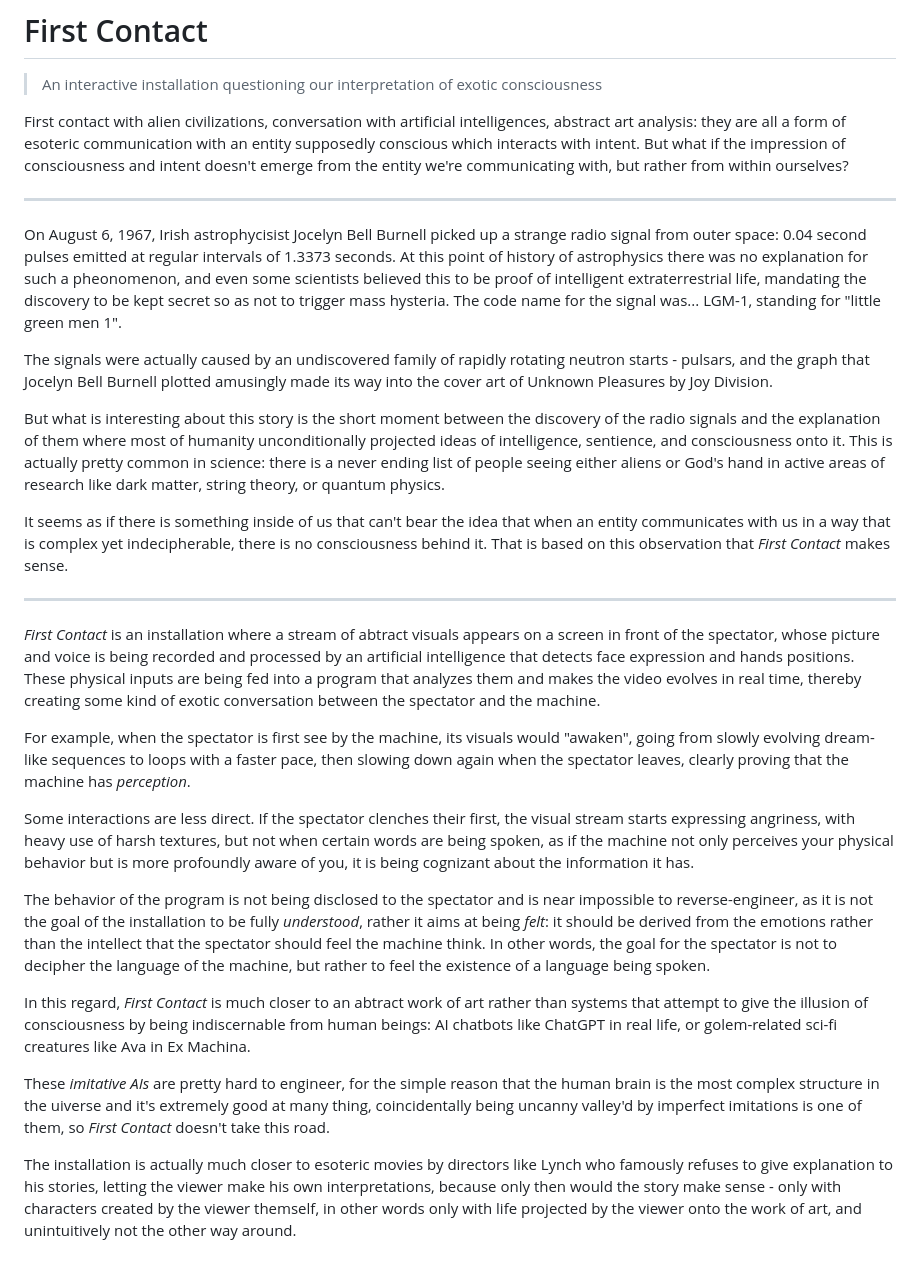
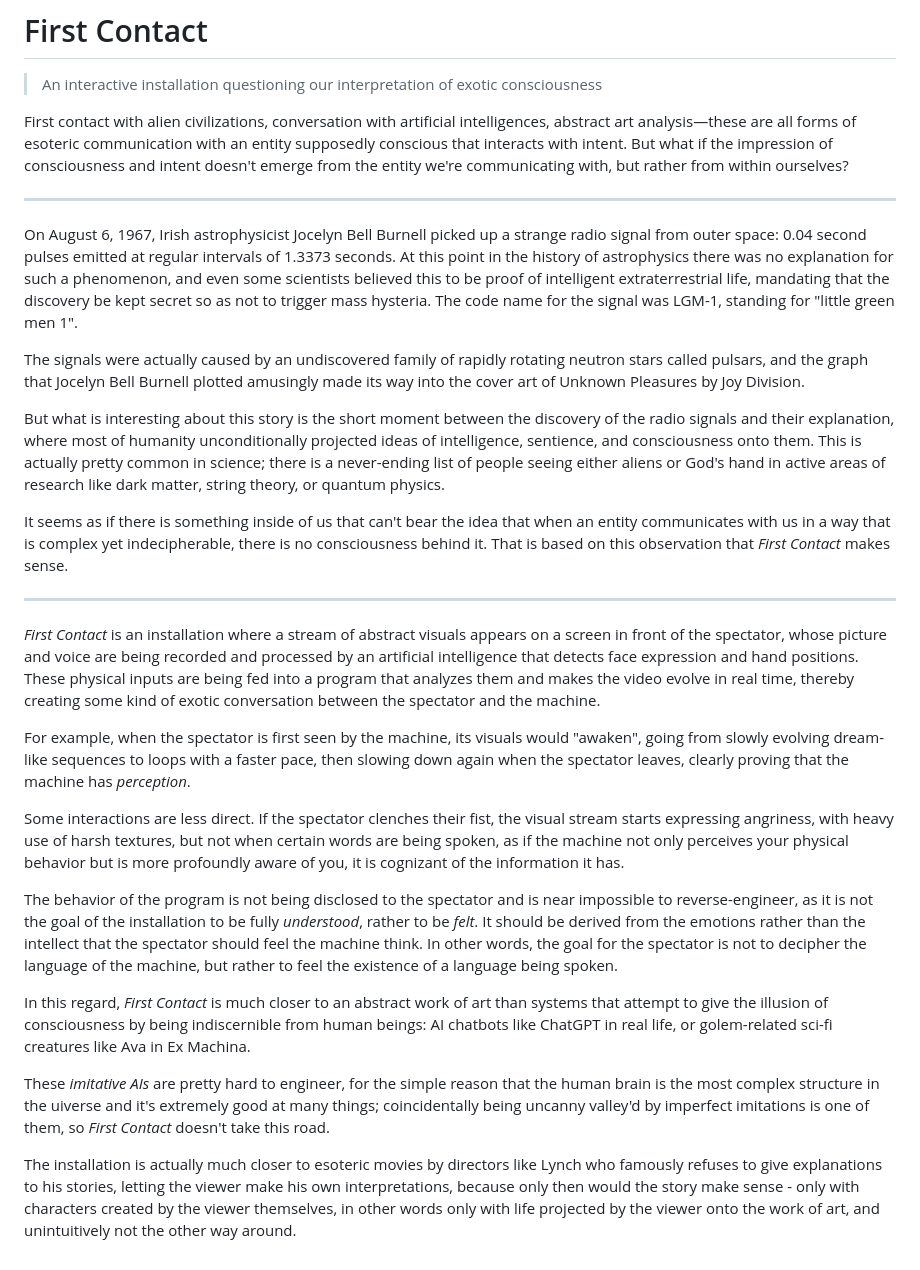
Before and after one commit to ninofiliu/first-contact, a Markdown page: README.md, the part around the change. GitHub-like rendering.

Commit message:
fix: grammar mistakes

```diff
--- a/README.md
+++ b/README.md
@@ -2,30 +2,30 @@
 
 > An interactive installation questioning our interpretation of exotic consciousness
 
-First contact with alien civilizations, conversation with artificial intelligences, abstract art analysis: they are all a form of esoteric communication with an entity supposedly conscious which interacts with intent. But what if the impression of consciousness and intent doesn't emerge from the entity we're communicating with, but rather from within ourselves?
+First contact with alien civilizations, conversation with artificial intelligences, abstract art analysis—these are all forms of esoteric communication with an entity supposedly conscious that interacts with intent. But what if the impression of consciousness and intent doesn't emerge from the entity we're communicating with, but rather from within ourselves?
 
 ---
 
-On August 6, 1967, Irish astrophycisist Jocelyn Bell Burnell picked up a strange radio signal from outer space: 0.04 second pulses emitted at regular intervals of 1.3373 seconds. At this point of history of astrophysics there was no explanation for such a pheonomenon, and even some scientists believed this to be proof of intelligent extraterrestrial life, mandating the discovery to be kept secret so as not to trigger mass hysteria. The code name for the signal was... LGM-1, standing for "little green men 1".
+On August 6, 1967, Irish astrophysicist Jocelyn Bell Burnell picked up a strange radio signal from outer space: 0.04 second pulses emitted at regular intervals of 1.3373 seconds. At this point in the history of astrophysics there was no explanation for such a phenomenon, and even some scientists believed this to be proof of intelligent extraterrestrial life, mandating that the discovery be kept secret so as not to trigger mass hysteria. The code name for the signal was LGM-1, standing for "little green men 1".
 
-The signals were actually caused by an undiscovered family of rapidly rotating neutron starts - pulsars, and the graph that Jocelyn Bell Burnell plotted amusingly made its way into the cover art of Unknown Pleasures by Joy Division.
+The signals were actually caused by an undiscovered family of rapidly rotating neutron stars called pulsars, and the graph that Jocelyn Bell Burnell plotted amusingly made its way into the cover art of Unknown Pleasures by Joy Division.
 
-But what is interesting about this story is the short moment between the discovery of the radio signals and the explanation of them where most of humanity unconditionally projected ideas of intelligence, sentience, and consciousness onto it. This is actually pretty common in science: there is a never ending list of people seeing either aliens or God's hand in active areas of research like dark matter, string theory, or quantum physics.
+But what is interesting about this story is the short moment between the discovery of the radio signals and their explanation, where most of humanity unconditionally projected ideas of intelligence, sentience, and consciousness onto them. This is actually pretty common in science; there is a never-ending list of people seeing either aliens or God's hand in active areas of research like dark matter, string theory, or quantum physics.
 
 It seems as if there is something inside of us that can't bear the idea that when an entity communicates with us in a way that is complex yet indecipherable, there is no consciousness behind it. That is based on this observation that _First Contact_ makes sense.
 
 ---
 
-_First Contact_ is an installation where a stream of abtract visuals appears on a screen in front of the spectator, whose picture and voice is being recorded and processed by an artificial intelligence that detects face expression and hands positions. These physical inputs are being fed into a program that analyzes them and makes the video evolves in real time, thereby creating some kind of exotic conversation between the spectator and the machine.
+_First Contact_ is an installation where a stream of abstract visuals appears on a screen in front of the spectator, whose picture and voice are being recorded and processed by an artificial intelligence that detects face expression and hand positions. These physical inputs are being fed into a program that analyzes them and makes the video evolve in real time, thereby creating some kind of exotic conversation between the spectator and the machine.
 
-For example, when the spectator is first see by the machine, its visuals would "awaken", going from slowly evolving dream-like sequences to loops with a faster pace, then slowing down again when the spectator leaves, clearly proving that the machine has _perception_.
+For example, when the spectator is first seen by the machine, its visuals would "awaken", going from slowly evolving dream-like sequences to loops with a faster pace, then slowing down again when the spectator leaves, clearly proving that the machine has _perception_.
 
-Some interactions are less direct. If the spectator clenches their first, the visual stream starts expressing angriness, with heavy use of harsh textures, but not when certain words are being spoken, as if the machine not only perceives your physical behavior but is more profoundly aware of you, it is being cognizant about the information it has.
+Some interactions are less direct. If the spectator clenches their fist, the visual stream starts expressing angriness, with heavy use of harsh textures, but not when certain words are being spoken, as if the machine not only perceives your physical behavior but is more profoundly aware of you, it is cognizant of the information it has.
 
-The behavior of the program is not being disclosed to the spectator and is near impossible to reverse-engineer, as it is not the goal of the installation to be fully _understood_, rather it aims at being _felt_: it should be derived from the emotions rather than the intellect that the spectator should feel the machine think. In other words, the goal for the spectator is not to decipher the language of the machine, but rather to feel the existence of a language being spoken.
+The behavior of the program is not being disclosed to the spectator and is near impossible to reverse-engineer, as it is not the goal of the installation to be fully _understood_, rather to be _felt_. It should be derived from the emotions rather than the intellect that the spectator should feel the machine think. In other words, the goal for the spectator is not to decipher the language of the machine, but rather to feel the existence of a language being spoken.
 
-In this regard, _First Contact_ is much closer to an abtract work of art rather than systems that attempt to give the illusion of consciousness by being indiscernable from human beings: AI chatbots like ChatGPT in real life, or golem-related sci-fi creatures like Ava in Ex Machina.
+In this regard, _First Contact_ is much closer to an abstract work of art than systems that attempt to give the illusion of consciousness by being indiscernible from human beings: AI chatbots like ChatGPT in real life, or golem-related sci-fi creatures like Ava in Ex Machina.
 
-These _imitative AIs_ are pretty hard to engineer, for the simple reason that the human brain is the most complex structure in the uiverse and it's extremely good at many thing, coincidentally being uncanny valley'd by imperfect imitations is one of them, so _First Contact_ doesn't take this road.
+These _imitative AIs_ are pretty hard to engineer, for the simple reason that the human brain is the most complex structure in the uiverse and it's extremely good at many things; coincidentally being uncanny valley'd by imperfect imitations is one of them, so _First Contact_ doesn't take this road.
 
-The installation is actually much closer to esoteric movies by directors like Lynch who famously refuses to give explanation to his stories, letting the viewer make his own interpretations, because only then would the story make sense - only with characters created by the viewer themself, in other words only with life projected by the viewer onto the work of art, and unintuitively not the other way around.
+The installation is actually much closer to esoteric movies by directors like Lynch who famously refuses to give explanations to his stories, letting the viewer make his own interpretations, because only then would the story make sense - only with characters created by the viewer themselves, in other words only with life projected by the viewer onto the work of art, and unintuitively not the other way around.
```
